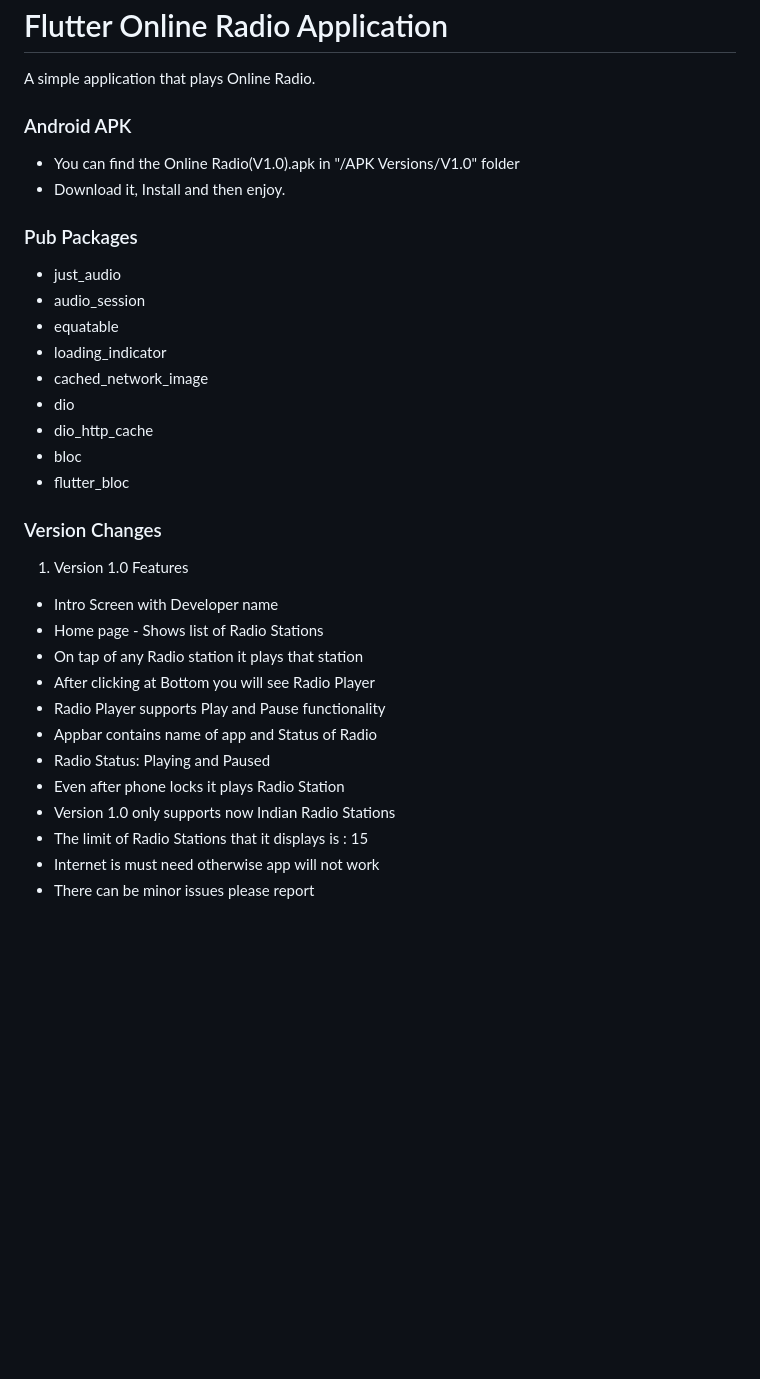
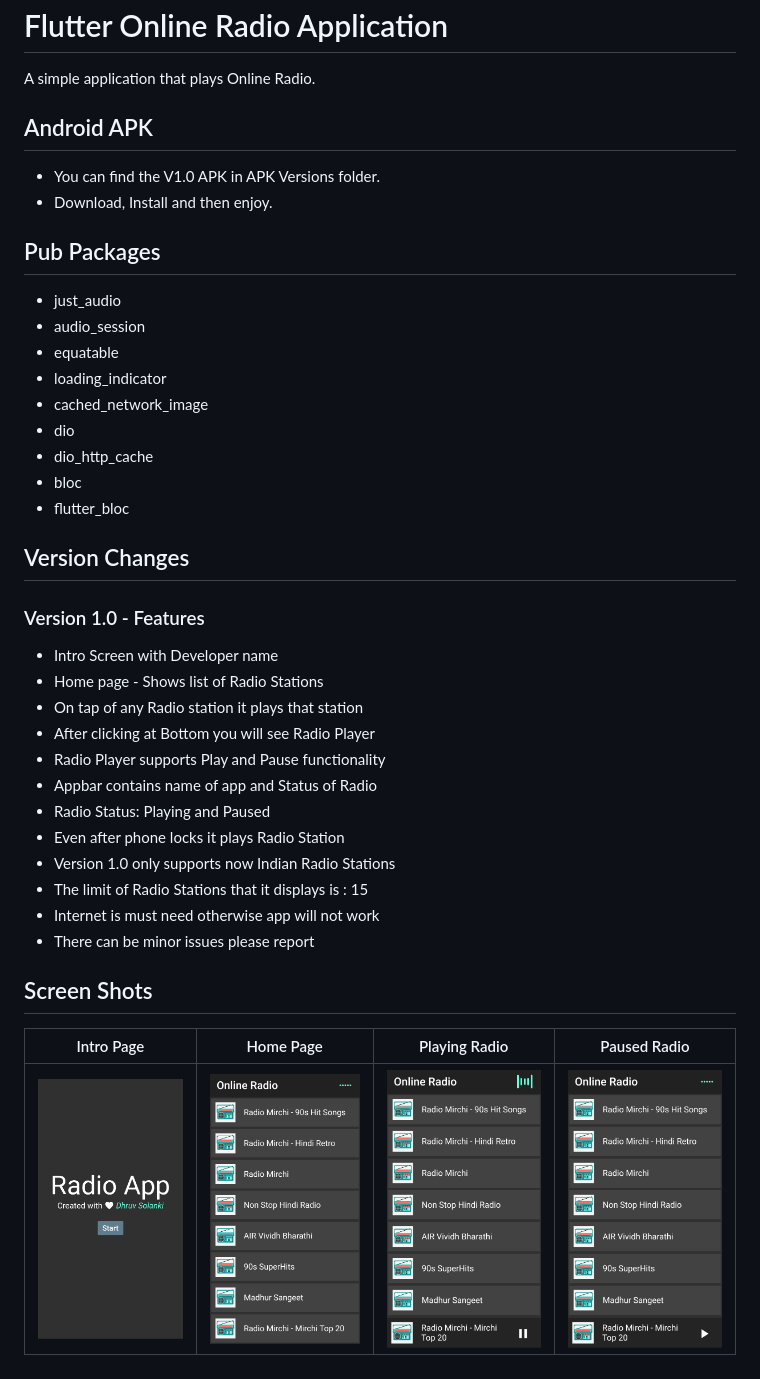
Before and after one commit to dhruv-solanki/flutter_online_radio, a Markdown page: README.md, the part around the change. GitHub-like rendering; pictures changed too: screen_shots/1.png (added), screen_shots/2.png (added), screen_shots/3.png (added); blank space fills up the shorter version.

Commit message:
README changed to add Screen Shots of app

```diff
--- a/README.md
+++ b/README.md
@@ -1,11 +1,11 @@
 # Flutter Online Radio Application
 A simple application that plays Online Radio.
 
-### Android APK
-* You can find the Online Radio(V1.0).apk in "/APK Versions/V1.0" folder
-* Download it, Install and then enjoy.
+## Android APK
+* You can find the V1.0 APK in APK Versions folder.
+* Download, Install and then enjoy.
 
-### Pub Packages
+## Pub Packages
 * just_audio
 * audio_session
 * equatable
@@ -16,9 +16,8 @@ A simple application that plays Online Radio.
 * bloc
 * flutter_bloc
 
-### Version Changes
-1. Version 1.0
-Features
+## Version Changes
+### Version 1.0 - Features
 * Intro Screen with Developer name
 * Home page - Shows list of Radio Stations
 * On tap of any Radio station it plays that station
@@ -31,3 +30,9 @@ Features
 * The limit of Radio Stations that it displays is : 15
 * Internet is must need otherwise app will not work
 * There can be minor issues please report
+
+## Screen Shots
+
+| Intro Page | Home Page | Playing Radio | Paused Radio |
+| -- | -- | -- | -- |
+| ![Intro Page](screen_shots/1.png) | ![Home Page](screen_shots/2.png) | ![Playing State](screen_shots/3.png) | ![Paused Radio](screen_shots/4.png) |
```
